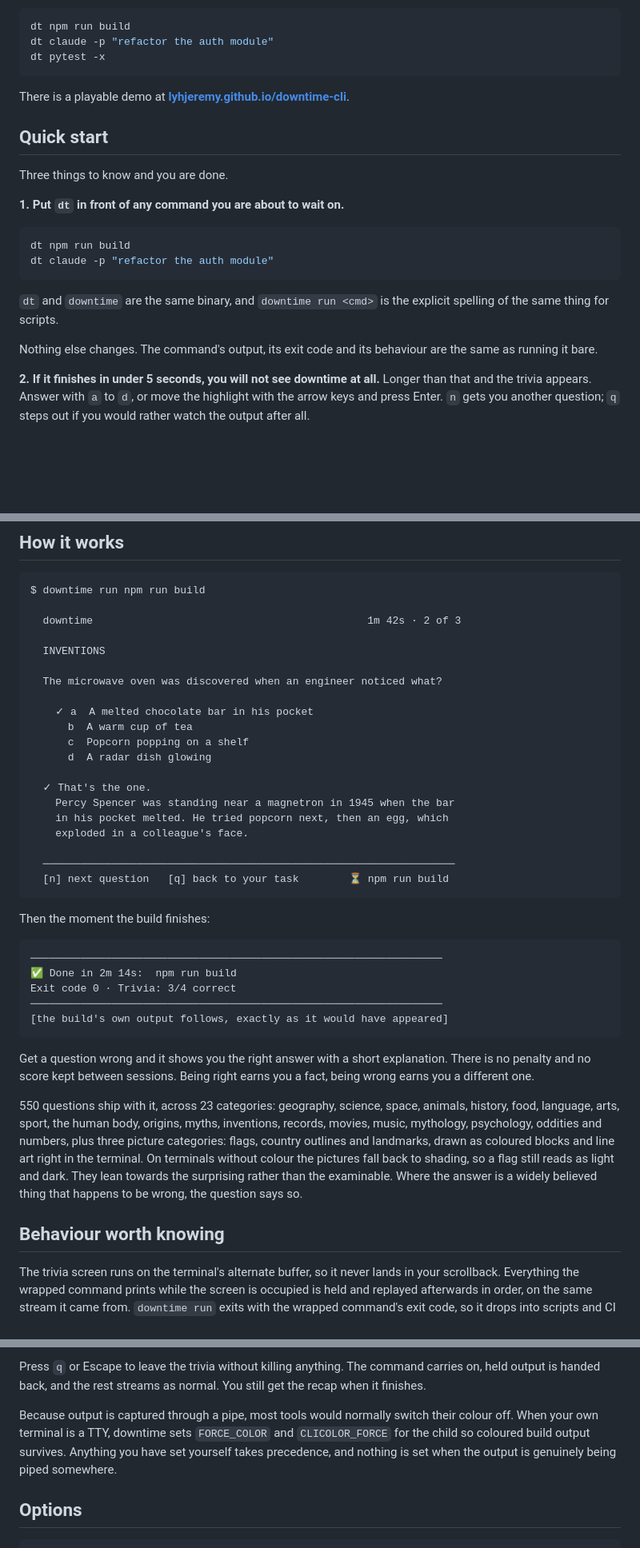
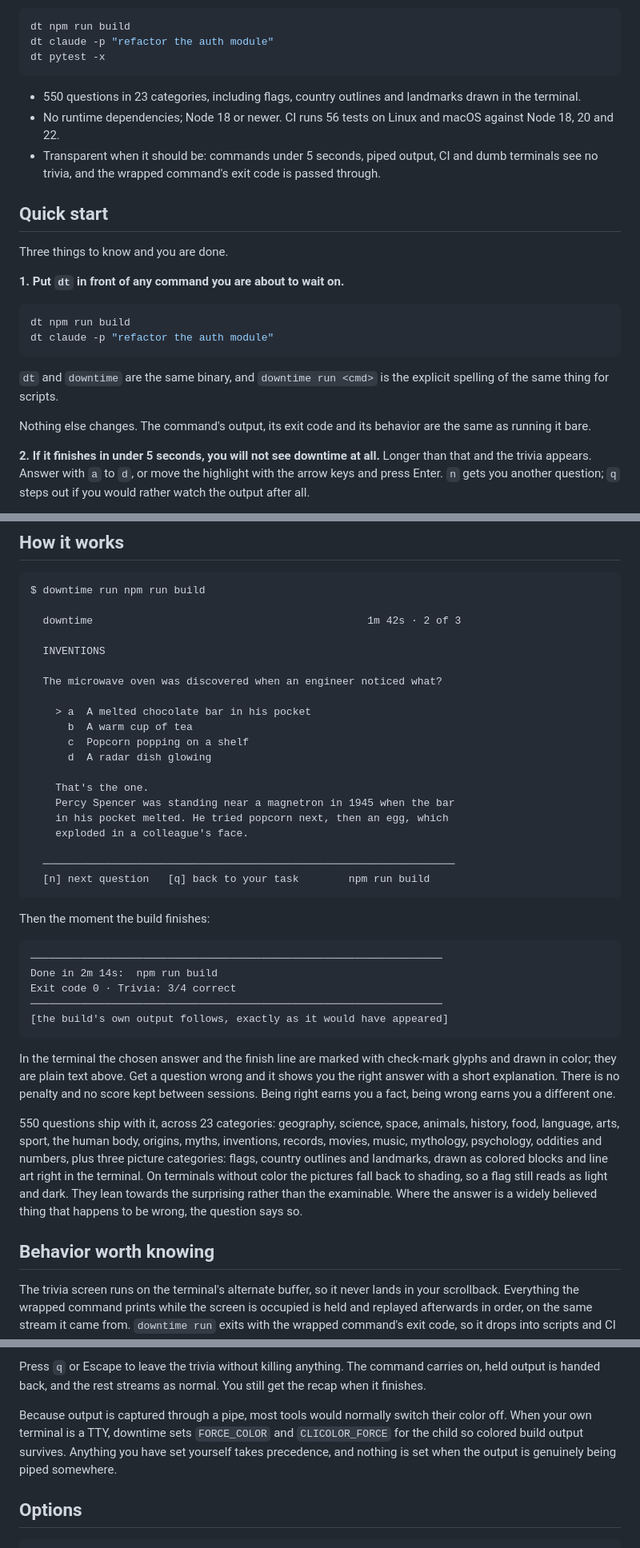
Before and after one commit to lyhjeremy/downtime-cli, a Markdown page: README.md, 3 parts joined by grey strips. Shown at 80% size. GitHub-like rendering; blank space fills up the shorter version.

Commit message:
README: add standards line and summary, plain-text screen samples, correct the answer-position counts

````diff
--- a/README.md
+++ b/README.md
@@ -10,7 +12,9 @@ dt claude -p "refactor the auth module"
 dt pytest -x
 ```
 
-There is a playable demo at **[lyhjeremy.github.io/downtime-cli](https://lyhjeremy.github.io/downtime-cli)**.
+- 550 questions in 23 categories, including flags, country outlines and landmarks drawn in the terminal.
+- No runtime dependencies; Node 18 or newer. CI runs 56 tests on Linux and macOS against Node 18, 20 and 22.
+- Transparent when it should be: commands under 5 seconds, piped output, CI and dumb terminals see no trivia, and the wrapped command's exit code is passed through.
 
 ## Quick start
 
@@ -25,7 +29,7 @@ dt claude -p "refactor the auth module"
 
 `dt` and `downtime` are the same binary, and `downtime run <cmd>` is the explicit spelling of the same thing for scripts.
 
-Nothing else changes. The command's output, its exit code and its behaviour are the same as running it bare.
+Nothing else changes. The command's output, its exit code and its behavior are the same as running it bare.
 
 **2. If it finishes in under 5 seconds, you will not see downtime at all.** Longer than that and the trivia appears. Answer with `a` to `d`, or move the highlight with the arrow keys and press Enter. `n` gets you another question; `q` steps out if you would rather watch the output after all.
 
@@ -73,35 +77,35 @@ $ downtime run npm run build
 
   The microwave oven was discovered when an engineer noticed what?
 
-    ✓ a  A melted chocolate bar in his pocket
+    > a  A melted chocolate bar in his pocket
       b  A warm cup of tea
       c  Popcorn popping on a shelf
       d  A radar dish glowing
 
-  ✓ That's the one.
+    That's the one.
     Percy Spencer was standing near a magnetron in 1945 when the bar
     in his pocket melted. He tried popcorn next, then an egg, which
     exploded in a colleague's face.
 
   ──────────────────────────────────────────────────────────────────
-  [n] next question   [q] back to your task        ⏳ npm run build
+  [n] next question   [q] back to your task        npm run build
 ```
 
 Then the moment the build finishes:
 
 ```
 ──────────────────────────────────────────────────────────────────
-✅ Done in 2m 14s:  npm run build
+Done in 2m 14s:  npm run build
 Exit code 0 · Trivia: 3/4 correct
 ──────────────────────────────────────────────────────────────────
 [the build's own output follows, exactly as it would have appeared]
 ```
 
-Get a question wrong and it shows you the right answer with a short explanation. There is no penalty and no score kept between sessions. Being right earns you a fact, being wrong earns you a different one.
+In the terminal the chosen answer and the finish line are marked with check-mark glyphs and drawn in color; they are plain text above. Get a question wrong and it shows you the right answer with a short explanation. There is no penalty and no score kept between sessions. Being right earns you a fact, being wrong earns you a different one.
 
-550 questions ship with it, across 23 categories: geography, science, space, animals, history, food, language, arts, sport, the human body, origins, myths, inventions, records, movies, music, mythology, psychology, oddities and numbers, plus three picture categories: flags, country outlines and landmarks, drawn as coloured blocks and line art right in the terminal. On terminals without colour the pictures fall back to shading, so a flag still reads as light and dark. They lean towards the surprising rather than the examinable. Where the answer is a widely believed thing that happens to be wrong, the question says so.
+550 questions ship with it, across 23 categories: geography, science, space, animals, history, food, language, arts, sport, the human body, origins, myths, inventions, records, movies, music, mythology, psychology, oddities and numbers, plus three picture categories: flags, country outlines and landmarks, drawn as colored blocks and line art right in the terminal. On terminals without color the pictures fall back to shading, so a flag still reads as light and dark. They lean towards the surprising rather than the examinable. Where the answer is a widely believed thing that happens to be wrong, the question says so.
 
-## Behaviour worth knowing
+## Behavior worth knowing
 
 The trivia screen runs on the terminal's alternate buffer, so it never lands in your scrollback. Everything the wrapped command prints while the screen is occupied is held and replayed afterwards in order, on the same stream it came from. `downtime run` exits with the wrapped command's exit code, so it drops into scripts and CI without changing anything.
 
@@ -115,7 +119,7 @@ Ctrl-C forwards the interrupt to the whole process tree, restores the terminal,
 
 Press `q` or Escape to leave the trivia without killing anything. The command carries on, held output is handed back, and the rest streams as normal. You still get the recap when it finishes.
 
-Because output is captured through a pipe, most tools would normally switch their colour off. When your own terminal is a TTY, downtime sets `FORCE_COLOR` and `CLICOLOR_FORCE` for the child so coloured build output survives. Anything you have set yourself takes precedence, and nothing is set when the output is genuinely being piped somewhere.
+Because output is captured through a pipe, most tools would normally switch their color off. When your own terminal is a TTY, downtime sets `FORCE_COLOR` and `CLICOLOR_FORCE` for the child so colored build output survives. Anything you have set yourself takes precedence, and nothing is set when the output is genuinely being piped somewhere.
 
 ## Options
 
````
Also changed, not shown: other parts of README.md (+12 -10 lines).
